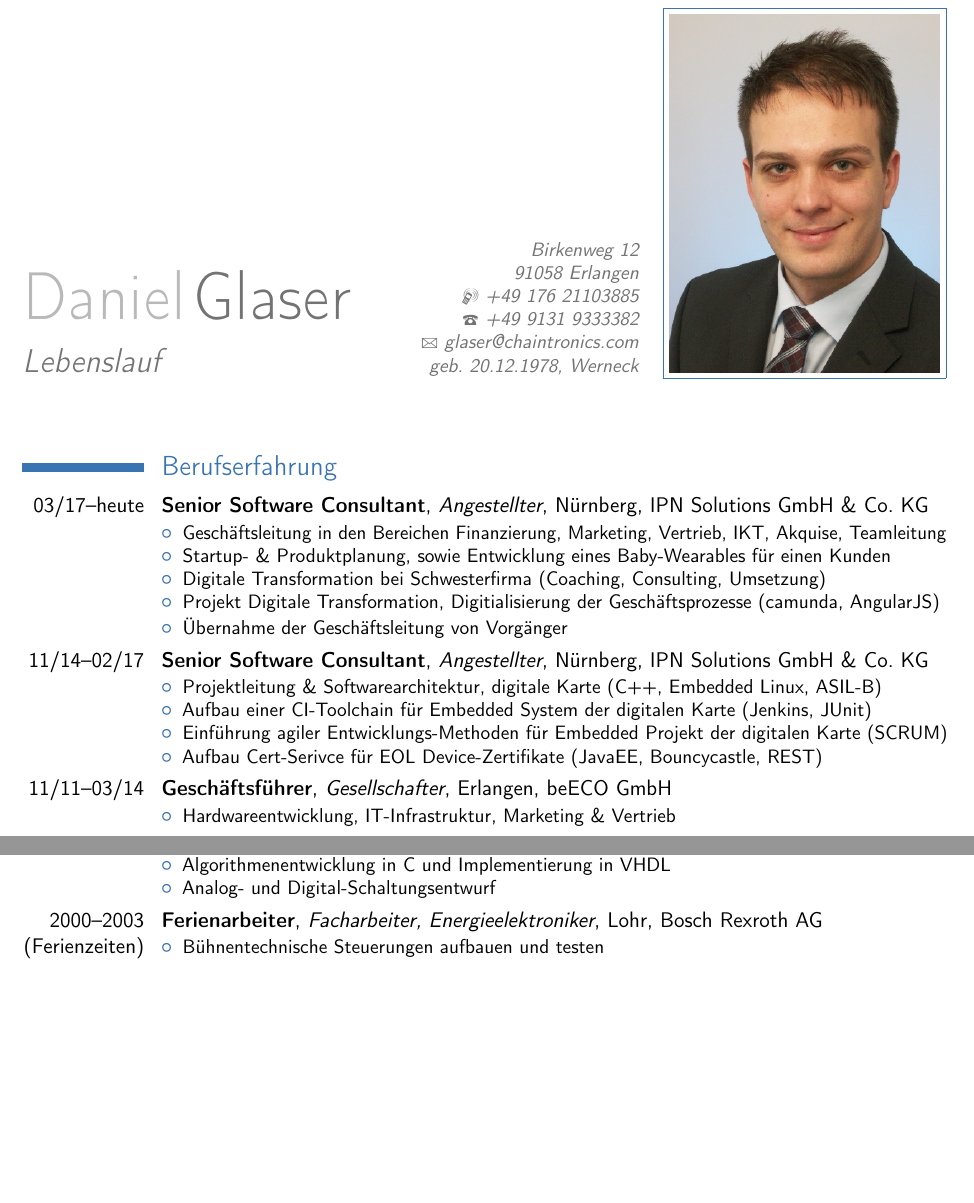
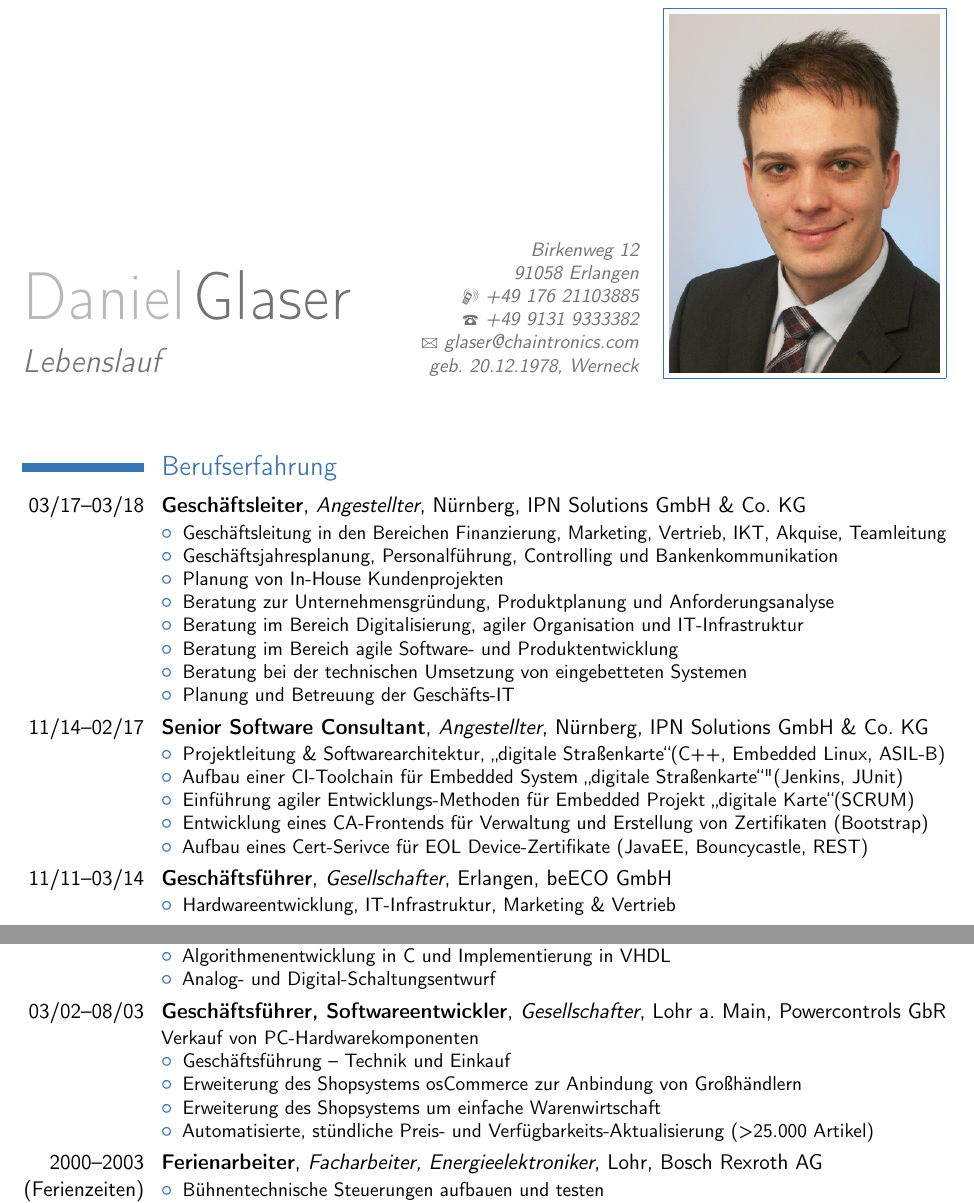
Before and after one commit to the78mole/cv, a LaTeX CV (Lebenslauf.tex): two parts of pages 1 and 2 of 3 before the commit and two parts of pages 1 and 2 of 4 after it, joined at a grey line, cut so that both start at the same text, the shorter picture padded with empty space. Compiled offline with pdfLaTeX.

Commit message:
Update 2018-03

```diff
--- a/Lebenslauf.tex
+++ b/Lebenslauf.tex
@@ -59,21 +59,25 @@
 
 \section{Berufserfahrung}
 
-\cventry{03/17--heute}{Senior Software Consultant}{Angestellter}{Nürnberg}{IPN Solutions GmbH \& Co. KG}%
+\cventry{03/17--03/18}{Geschäftsleiter}{Angestellter}{Nürnberg}{IPN Solutions GmbH \& Co. KG}%
 {\begin{itemize}
 	\item Geschäftsleitung in den Bereichen Finanzierung, Marketing, Vertrieb, IKT, Akquise, Teamleitung
-	\item Startup- \& Produktplanung, sowie Entwicklung eines Baby-Wearables für einen Kunden
-	\item Digitale Transformation bei Schwesterfirma (Coaching, Consulting, Umsetzung)
-	\item Projekt Digitale Transformation, Digitialisierung der Geschäftsprozesse (camunda, AngularJS)
-	\item Übernahme der Geschäftsleitung von Vorgänger
+	\item Geschäftsjahresplanung, Personalführung, Controlling und Bankenkommunikation
+	\item Planung von In-House Kundenprojekten
+	\item Beratung zur Unternehmensgründung, Produktplanung und Anforderungsanalyse
+	\item Beratung im Bereich Digitalisierung, agiler Organisation und IT-Infrastruktur
+	\item Beratung im Bereich agile Software- und Produktentwicklung
+	\item Beratung bei der technischen Umsetzung von eingebetteten Systemen
+	\item Planung und Betreuung der Geschäfts-IT
 \end{itemize}}
 
 \cventry{11/14--02/17}{Senior Software Consultant}{Angestellter}{Nürnberg}{IPN Solutions GmbH \& Co. KG}%
 {\begin{itemize}
-	\item Projektleitung \& Softwarearchitektur, digitale Karte (C++, Embedded Linux, ASIL-B)
-	\item Aufbau einer CI-Toolchain für Embedded System der digitalen Karte (Jenkins, JUnit)
-	\item Einführung agiler Entwicklungs-Methoden für Embedded Projekt der digitalen Karte (SCRUM)
-	\item Aufbau Cert-Serivce für EOL Device-Zertifikate (JavaEE, Bouncycastle, REST)
+	\item Projektleitung \& Softwarearchitektur, \glqq digitale Straßenkarte\grqq (C++, Embedded Linux, ASIL-B)
+	\item Aufbau einer CI-Toolchain für Embedded System \glqq digitale Straßenkarte\grqq" (Jenkins, JUnit)
+	\item Einführung agiler Entwicklungs-Methoden für Embedded Projekt \glqq digitale Karte\grqq (SCRUM)
+	\item Entwicklung eines CA-Frontends für Verwaltung und Erstellung von Zertifikaten (Bootstrap)
+	\item Aufbau eines Cert-Serivce für EOL Device-Zertifikate (JavaEE, Bouncycastle, REST)
 \end{itemize}}
 
 \cventry{11/11--03/14}{Geschäftsführer}{Gesellschafter}{Erlangen}{beECO GmbH}%
@@ -144,6 +148,15 @@
 	\item Analog- und Digital-Schaltungsentwurf
 \end{itemize}}
 
+\cventry{03/02--08/03}{Geschäftsführer, Softwareentwickler}{Gesellschafter}{Lohr a. Main}{Powercontrols GbR}{Verkauf von PC-Hardwarekomponenten%
+\begin{itemize}
+	\item Geschäftsführung -- Technik und Einkauf
+	\item Erweiterung des Shopsystems osCommerce zur Anbindung von Großhändlern
+	\item Erweiterung des Shopsystems um einfache Warenwirtschaft
+	\item Automatisierte, stündliche Preis- und Verfügbarkeits-Aktualisierung (>25.000 Artikel)
+\end{itemize}
+}
+
 \cventry{2000--2003 (Ferienzeiten)}{Ferienarbeiter}{Facharbeiter, Energieelektroniker}{Lohr}{Bosch Rexroth AG}%
 {\begin{itemize}
 	\item Bühnentechnische Steuerungen aufbauen und testen
```
Also changed, not shown: Lebenslauf.tex (3 more changed lines).
